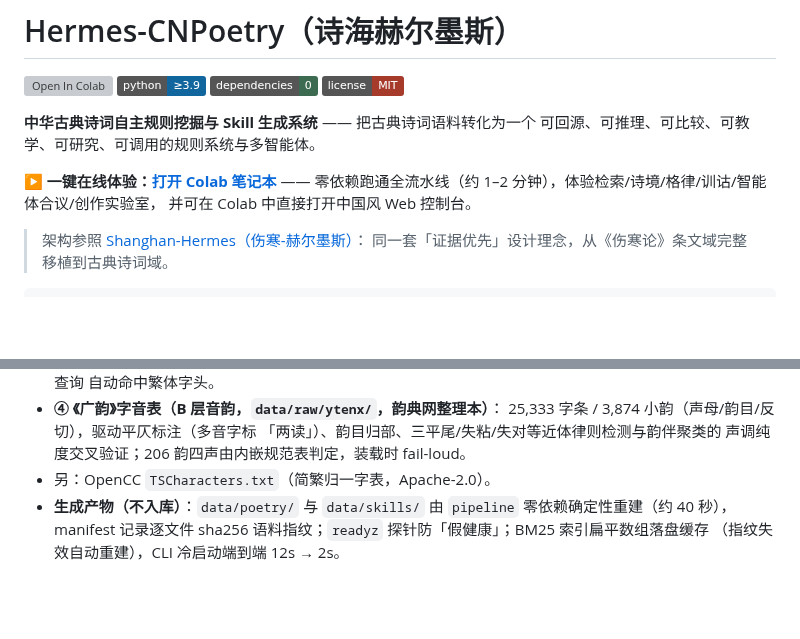
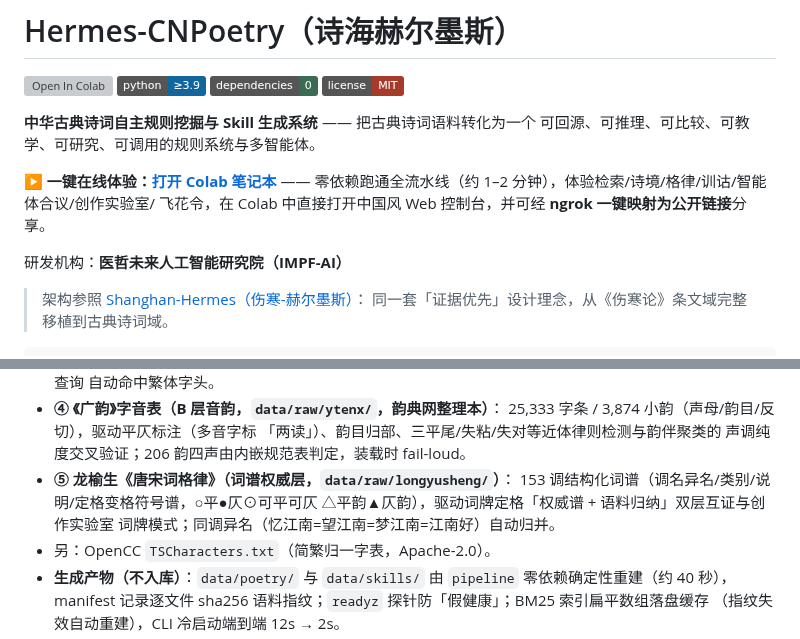
Before and after one commit to psknlr/CNPoetry-Hermes, a Markdown page: README.md, 2 parts joined by grey strips. GitHub-like rendering; badges without logos; blank space fills up the shorter version; grey boxes are pictures that could not be loaded.

```diff
--- a/README.md
+++ b/README.md
@@ -9,8 +9,10 @@
 可回源、可推理、可比较、可教学、可研究、可调用的规则系统与多智能体。
 
 **▶ 一键在线体验：[打开 Colab 笔记本](https://colab.research.google.com/github/psknlr/CNPoetry-Hermes/blob/main/notebooks/CNPoetry_Hermes_Colab.ipynb)** ——
-零依赖跑通全流水线（约 1–2 分钟），体验检索/诗境/格律/训诂/智能体合议/创作实验室，
-并可在 Colab 中直接打开中国风 Web 控制台。
+零依赖跑通全流水线（约 1–2 分钟），体验检索/诗境/格律/训诂/智能体合议/创作实验室/
+飞花令，在 Colab 中直接打开中国风 Web 控制台，并可经 **ngrok 一键映射为公开链接**分享。
+
+研发机构：**医哲未来人工智能研究院（IMPF-AI）**
 
 > 架构参照 [Shanghan-Hermes（伤寒-赫尔墨斯）](https://github.com/pariskang/Shanghan-Hermes)：
 > 同一套「证据优先」设计理念，从《伤寒论》条文域完整移植到古典诗词域。
@@ -206,6 +239,10 @@ python3 -m hermes_poetry llm-status
   25,333 字条 / 3,874 小韵（声母/韵目/反切），驱动平仄标注（多音字标
   「两读」）、韵目归部、三平尾/失粘/失对等近体律则检测与韵伴聚类的
   声调纯度交叉验证；206 韵四声由内嵌规范表判定，装载时 fail-loud。
+- **⑤ 龙榆生《唐宋词格律》（词谱权威层，`data/raw/longyusheng/`）**：
+  153 调结构化词谱（调名异名/类别/说明/定格变格符号谱，○平●仄⊙可平可仄
+  △平韵▲仄韵），驱动词牌定格「权威谱 + 语料归纳」双层互证与创作实验室
+  词牌模式；同调异名（忆江南=望江南=梦江南=江南好）自动归并。
 - 另：OpenCC `TSCharacters.txt`（简繁归一字表，Apache-2.0）。
 - **生成产物（不入库）**：`data/poetry/` 与 `data/skills/` 由
   `pipeline` 零依赖确定性重建（约 40 秒），manifest 记录逐文件 sha256
```
Also changed, not shown: other parts of README.md (+45 -11 lines), THIRD_PARTY_NOTICES.md (+9 -0 lines), docs/assets/ui-cipai-light.png (added), docs/assets/ui-feihua-light.png (added), 16 other files.
